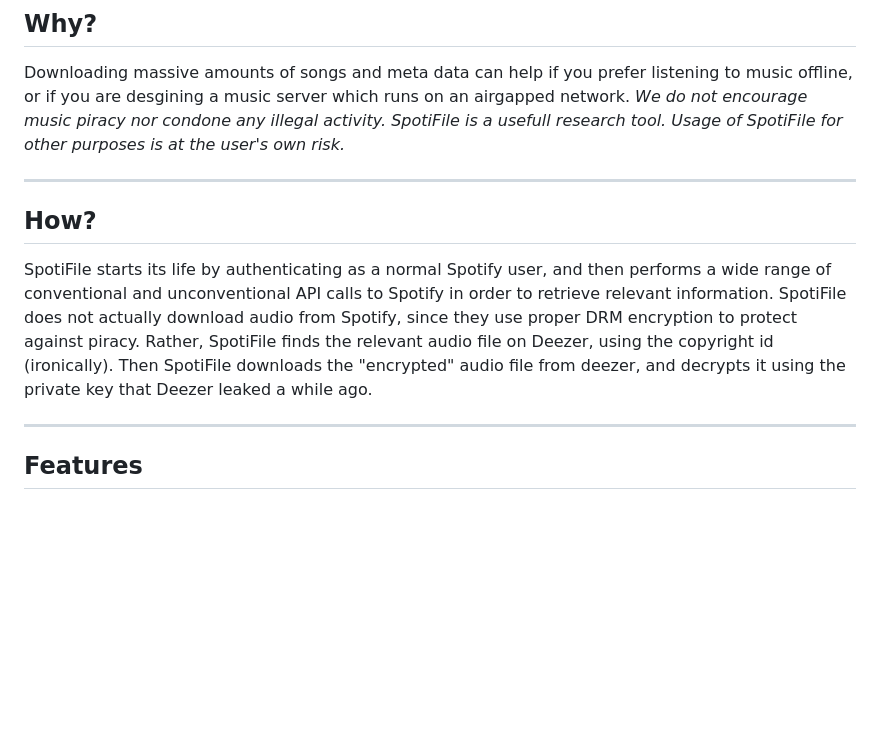
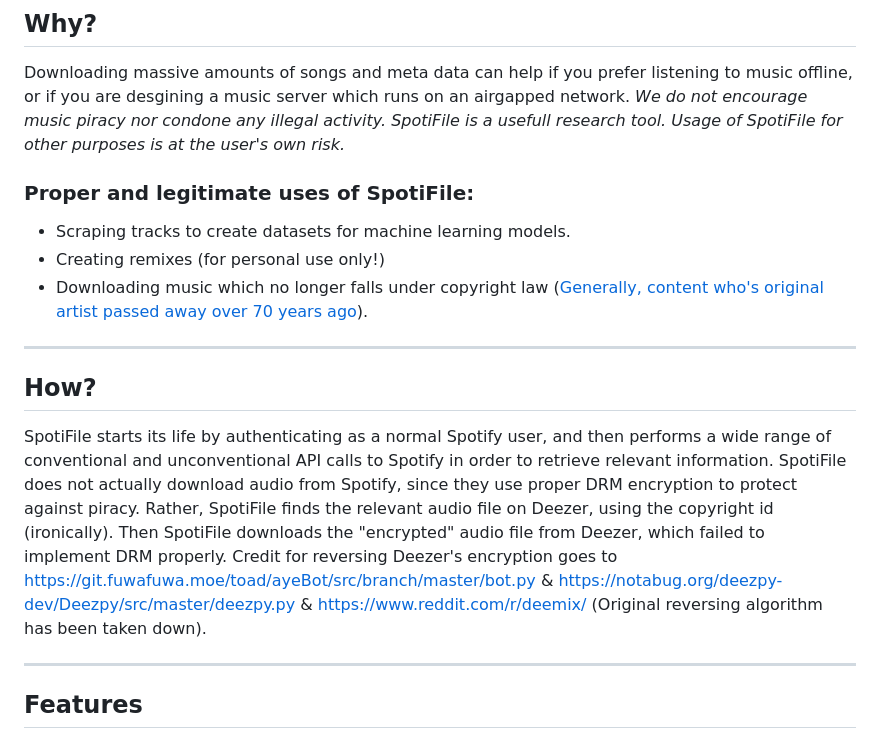
Before and after one commit to Michael-K-Stein/SpotiFile, a Markdown page: README.md, the part around the change. Drawn GitHub-style; blank space fills up the shorter version.

```diff
--- a/README.md
+++ b/README.md
@@ -15,12 +15,16 @@ This allows SpotiFile to download information en-masse quickly.
 ## Why?
 Downloading massive amounts of songs and meta data can help if you prefer listening to music offline, or if you are desgining a music server which runs on an airgapped network.
 *We do not encourage music piracy nor condone any illegal activity. SpotiFile is a usefull research tool. Usage of SpotiFile for other purposes is at the user's own risk.*
+### Proper and legitimate uses of SpotiFile:
++ Scraping tracks to create datasets for machine learning models.
++ Creating remixes (for personal use only!)
++ Downloading music which no longer falls under copyright law ([Generally, content who's original artist passed away over 70 years ago](https://www.copyright.gov/help/faq/faq-duration.html)).
 
 ---
 
 ## How?
 SpotiFile starts its life by authenticating as a normal Spotify user, and then performs a wide range of conventional and unconventional API calls to Spotify in order to retrieve relevant information.
-SpotiFile does not actually download audio from Spotify, since they use proper DRM encryption to protect against piracy. Rather, SpotiFile finds the relevant audio file on Deezer, using the copyright id (ironically). Then SpotiFile downloads the "encrypted" audio file from deezer, and decrypts it using the private key that Deezer leaked a while ago.
+SpotiFile does not actually download audio from Spotify, since they use proper DRM encryption to protect against piracy. Rather, SpotiFile finds the relevant audio file on Deezer, using the copyright id (ironically). Then SpotiFile downloads the "encrypted" audio file from Deezer, which failed to implement DRM properly. Credit for reversing Deezer's encryption goes to https://git.fuwafuwa.moe/toad/ayeBot/src/branch/master/bot.py & https://notabug.org/deezpy-dev/Deezpy/src/master/deezpy.py & https://www.reddit.com/r/deemix/ (Original reversing algorithm has been taken down).
 
 ---
 
```
